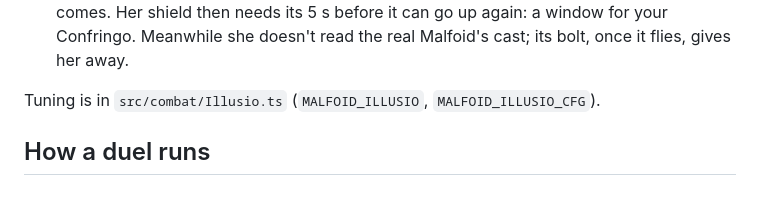
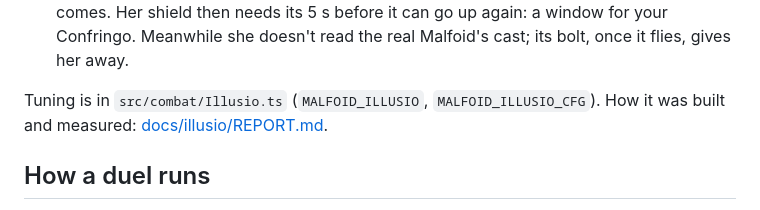
Before and after one commit to leo-aa88/malfoid-3d, a Markdown page: README.md, the part around the change. Rendered like a GitHub page.

```diff
--- a/README.md
+++ b/README.md
@@ -311,7 +311,8 @@ of her** appear beside her. Unlike Luna, she stays where she is: the player stee
   Her shield then needs its 5 s before it can go up again: a window for your Confringo. Meanwhile
   she doesn't read the real Malfoid's cast; its bolt, once it flies, gives her away.
 
-Tuning is in `src/combat/Illusio.ts` (`MALFOID_ILLUSIO`, `MALFOID_ILLUSIO_CFG`).
+Tuning is in `src/combat/Illusio.ts` (`MALFOID_ILLUSIO`, `MALFOID_ILLUSIO_CFG`). How it was built and measured:
+[docs/illusio/REPORT.md](docs/illusio/REPORT.md).
 
 ## How a duel runs
 
```
Also changed, not shown: docs/illusio/REPORT.md (added, +137 -0 lines), docs/illusio/bait.png (added), docs/illusio/copies.png (added), docs/illusio/fooled.png (added), docs/illusio/plates.png (added).
